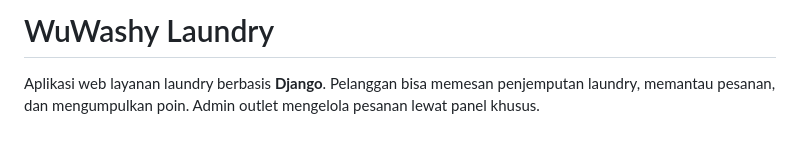
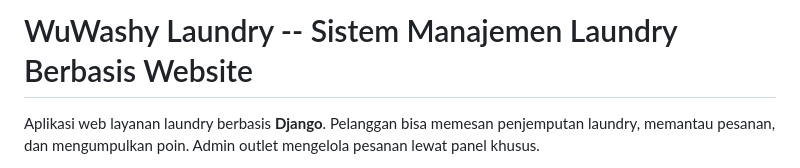
Before and after one commit to Kuriose/wuwashy-laundry, a Markdown page: README.md, the part around the change. GitHub-like rendering; blank space fills up the shorter version.

Commit message:
doc: Perbaikan Dokumentasi

```diff
--- a/README.md
+++ b/README.md
@@ -1,4 +1,4 @@
-# WuWashy Laundry
+# WuWashy Laundry -- Sistem Manajemen Laundry Berbasis Website
 
 Aplikasi web layanan laundry berbasis **Django**. Pelanggan bisa memesan penjemputan laundry, memantau pesanan, dan mengumpulkan poin. Admin outlet mengelola pesanan lewat panel khusus.
 
```
